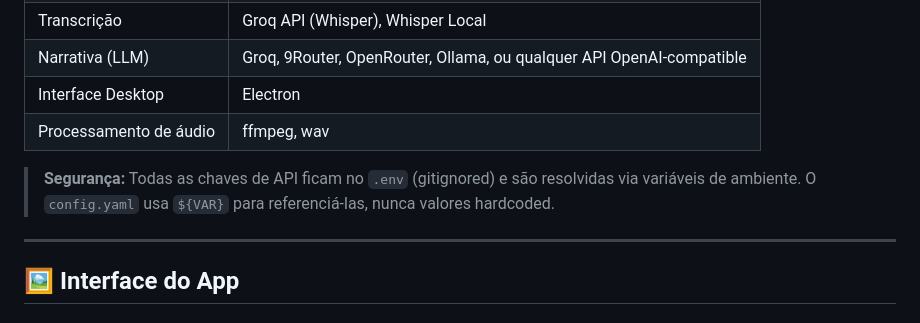
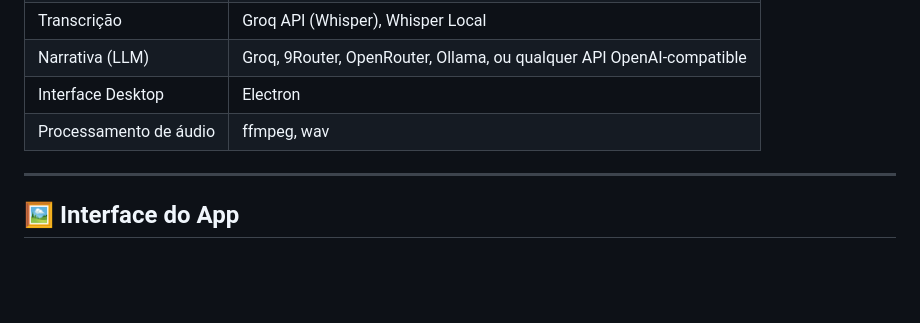
Before and after one commit to igordone/Zaozao-Transcriber, a Markdown page: README.md, the part around the change. GitHub-like rendering; blank space fills up the shorter version.

Commit message:
editing readme
Removed security note about API keys and environment variables.

```diff
--- a/README.md
+++ b/README.md
@@ -20,8 +20,6 @@ O projeto inclui tanto um **bot de Discord** (executado via terminal) quanto um
 | Narrativa (LLM) | Groq, 9Router, OpenRouter, Ollama, ou qualquer API OpenAI-compatible |
 | Interface Desktop | Electron |
 | Processamento de áudio | ffmpeg, wav |
-
-> **Segurança:** Todas as chaves de API ficam no `.env` (gitignored) e são resolvidas via variáveis de ambiente. O `config.yaml` usa `${VAR}` para referenciá-las, nunca valores hardcoded.
 
 ---
 
```
